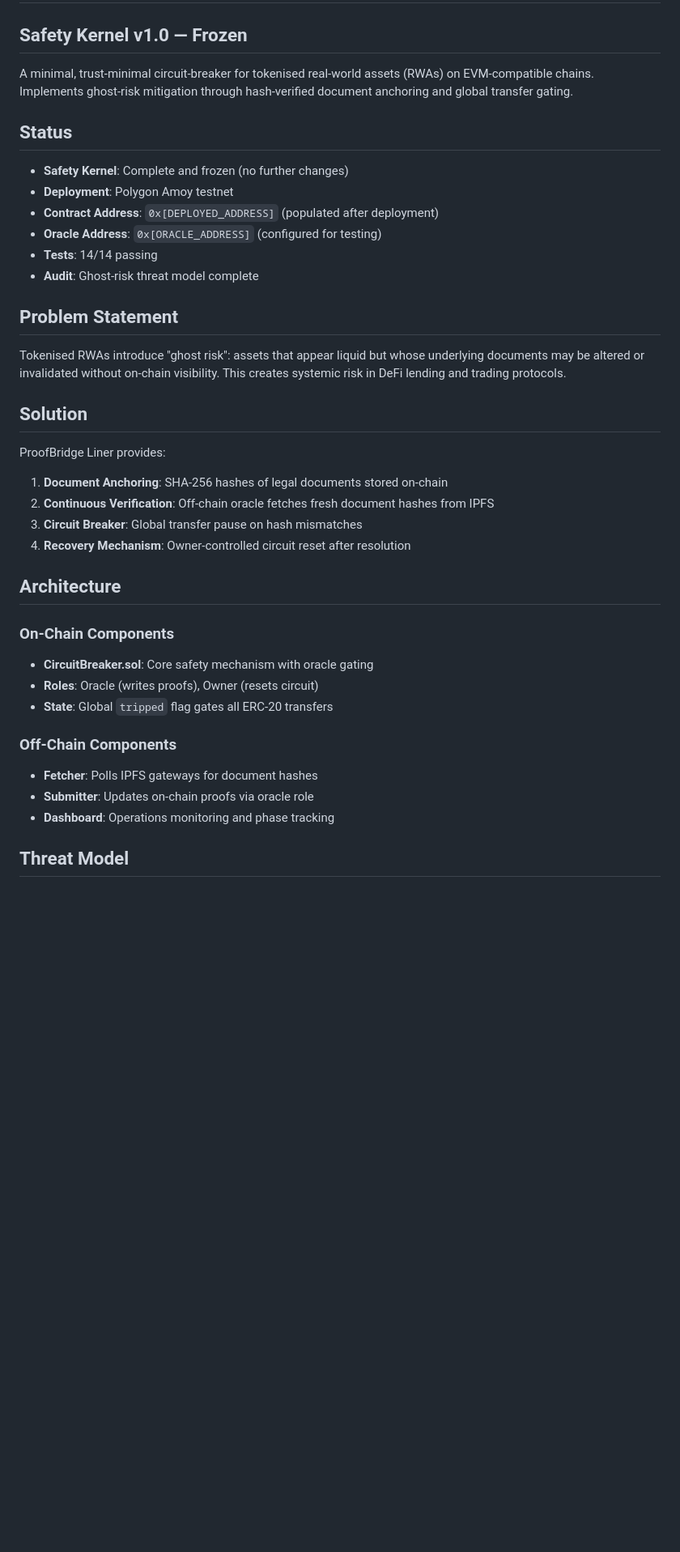
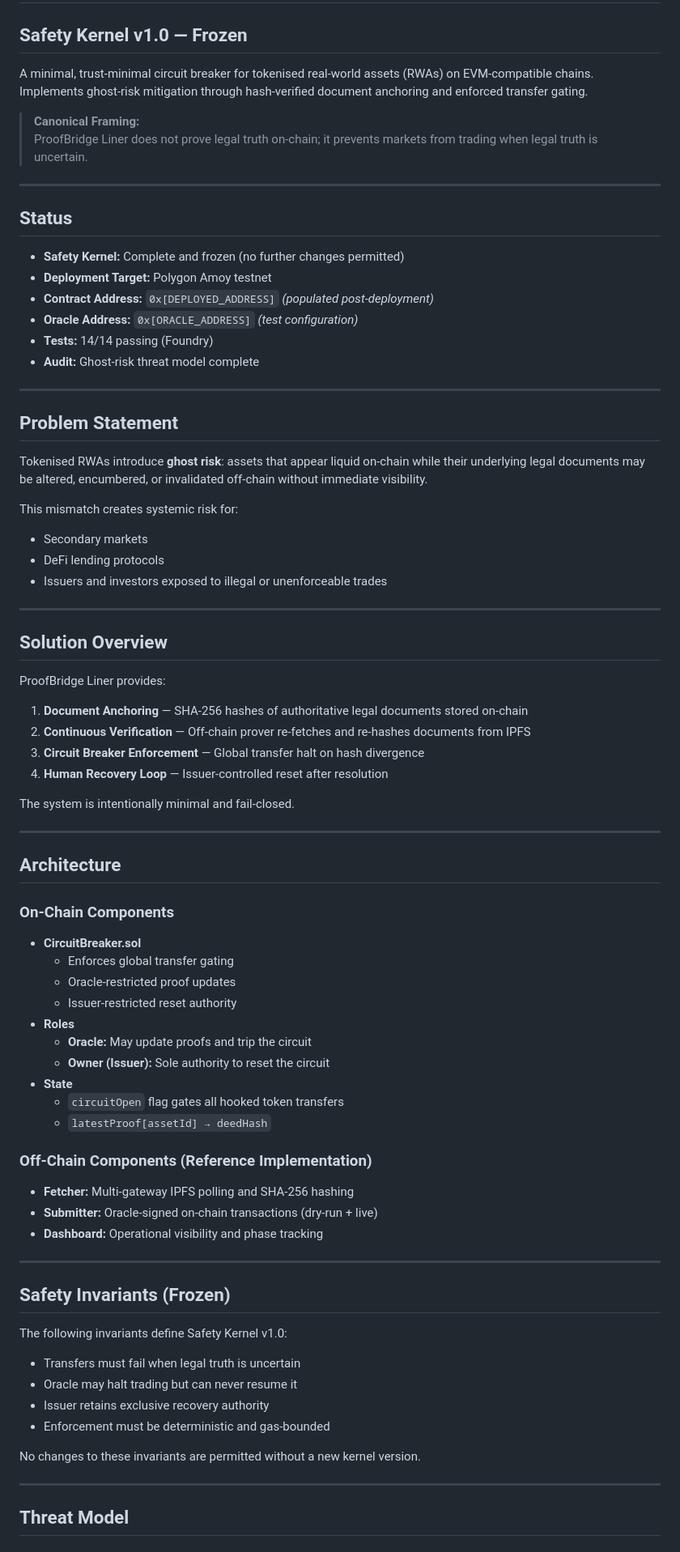
Before and after one commit to divhanimajokweni-ctrl/cautious-journey, a Markdown page: README.md, the part around one of its changes. Shown at 81% size. Rendered like a GitHub page; blank space fills up the shorter version.

Commit message:
Update README to Class A-final canonical version with Safety Kernel v1.0 documentation

```diff
--- a/README.md
+++ b/README.md
@@ -2,43 +2,84 @@
 
 ## Safety Kernel v1.0 — Frozen
 
-A minimal, trust-minimal circuit-breaker for tokenised real-world assets (RWAs) on EVM-compatible chains. Implements ghost-risk mitigation through hash-verified document anchoring and global transfer gating.
+A minimal, trust-minimal circuit breaker for tokenised real‑world assets (RWAs) on EVM‑compatible chains.
+Implements ghost‑risk mitigation through hash‑verified document anchoring and enforced transfer gating.
+
+> **Canonical Framing:**
+> ProofBridge Liner does not prove legal truth on‑chain; it prevents markets from trading when legal truth is uncertain.
+
+---
 
 ## Status
 
-- **Safety Kernel**: Complete and frozen (no further changes)
-- **Deployment**: Polygon Amoy testnet
-- **Contract Address**: `0x[DEPLOYED_ADDRESS]` (populated after deployment)
-- **Oracle Address**: `0x[ORACLE_ADDRESS]` (configured for testing)
-- **Tests**: 14/14 passing
-- **Audit**: Ghost-risk threat model complete
+- **Safety Kernel:** Complete and frozen (no further changes permitted)
+- **Deployment Target:** Polygon Amoy testnet
+- **Contract Address:** `0x[DEPLOYED_ADDRESS]` *(populated post‑deployment)*
+- **Oracle Address:** `0x[ORACLE_ADDRESS]` *(test configuration)*
+- **Tests:** 14/14 passing (Foundry)
+- **Audit:** Ghost‑risk threat model complete
+
+---
 
 ## Problem Statement
 
-Tokenised RWAs introduce "ghost risk": assets that appear liquid but whose underlying documents may be altered or invalidated without on-chain visibility. This creates systemic risk in DeFi lending and trading protocols.
+Tokenised RWAs introduce **ghost risk**: assets that appear liquid on‑chain while their underlying legal documents may be altered, encumbered, or invalidated off‑chain without immediate visibility.
 
-## Solution
+This mismatch creates systemic risk for:
+- Secondary markets
+- DeFi lending protocols
+- Issuers and investors exposed to illegal or unenforceable trades
+
+---
+
+## Solution Overview
 
 ProofBridge Liner provides:
 
-1. **Document Anchoring**: SHA-256 hashes of legal documents stored on-chain
-2. **Continuous Verification**: Off-chain oracle fetches fresh document hashes from IPFS
-3. **Circuit Breaker**: Global transfer pause on hash mismatches
-4. **Recovery Mechanism**: Owner-controlled circuit reset after resolution
+1. **Document Anchoring** — SHA‑256 hashes of authoritative legal documents stored on‑chain
+2. **Continuous Verification** — Off‑chain prover re‑fetches and re‑hashes documents from IPFS
+3. **Circuit Breaker Enforcement** — Global transfer halt on hash divergence
+4. **Human Recovery Loop** — Issuer‑controlled reset after resolution
+
+The system is intentionally minimal and fail‑closed.
+
+---
 
 ## Architecture
 
-### On-Chain Components
+### On‑Chain Components
 
-- **CircuitBreaker.sol**: Core safety mechanism with oracle gating
-- **Roles**: Oracle (writes proofs), Owner (resets circuit)
-- **State**: Global `tripped` flag gates all ERC-20 transfers
+- **CircuitBreaker.sol**
+  - Enforces global transfer gating
+  - Oracle‑restricted proof updates
+  - Issuer‑restricted reset authority
+- **Roles**
+  - **Oracle:** May update proofs and trip the circuit
+  - **Owner (Issuer):** Sole authority to reset the circuit
+- **State**
+  - `circuitOpen` flag gates all hooked token transfers
+  - `latestProof[assetId] → deedHash`
 
-### Off-Chain Components
+### Off‑Chain Components (Reference Implementation)
 
-- **Fetcher**: Polls IPFS gateways for document hashes
-- **Submitter**: Updates on-chain proofs via oracle role
-- **Dashboard**: Operations monitoring and phase tracking
+- **Fetcher:** Multi‑gateway IPFS polling and SHA‑256 hashing
+- **Submitter:** Oracle‑signed on‑chain transactions (dry‑run + live)
+- **Dashboard:** Operational visibility and phase tracking
+
+---
+
+## Safety Invariants (Frozen)
+
+The following invariants define Safety Kernel v1.0:
+
+- Transfers must fail when legal truth is uncertain
+- Oracle may halt trading but can never resume it
+- Issuer retains exclusive recovery authority
+- Enforcement must be deterministic and gas‑bounded
+
+No changes to these invariants are permitted without a new kernel version.
+
+---
 
 ## Threat Model
 
```
Also changed, not shown: other parts of README.md (+53 -67 lines).
